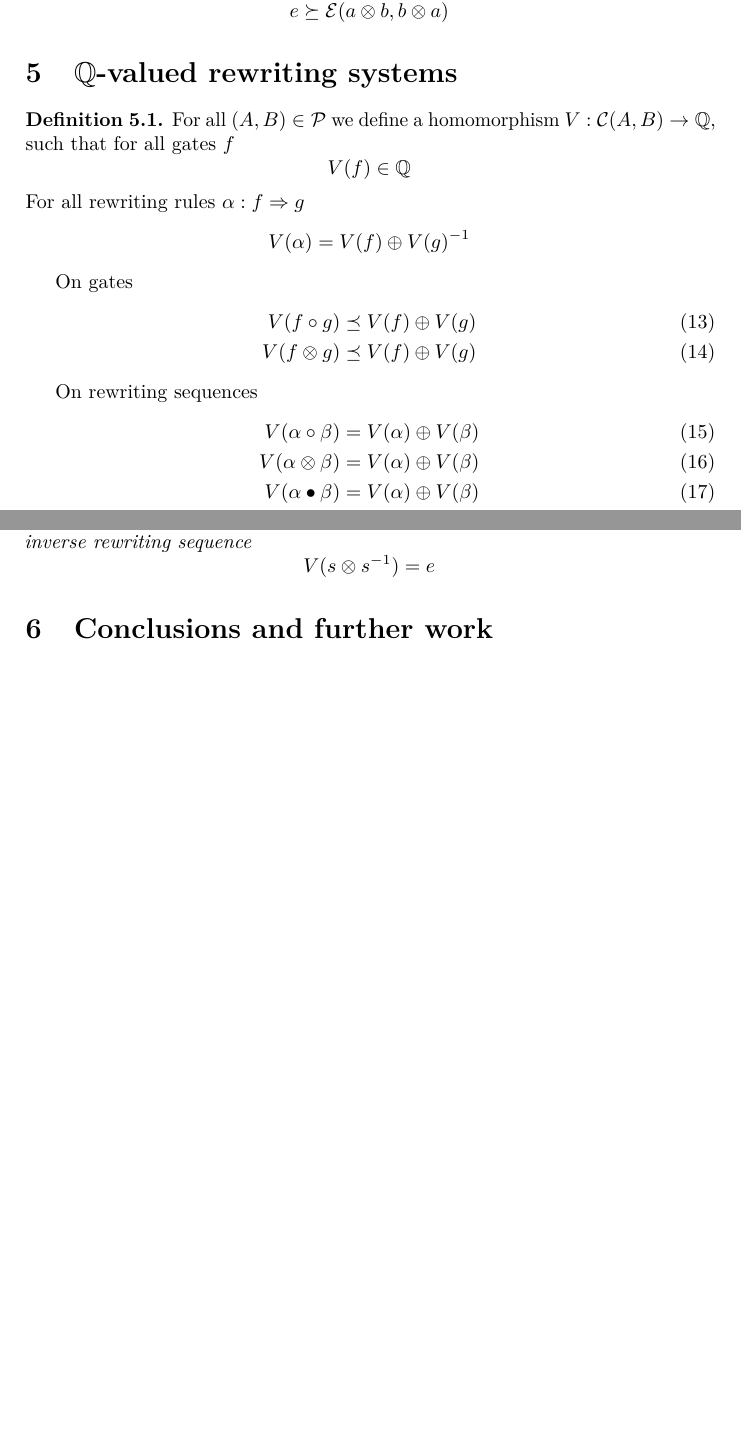
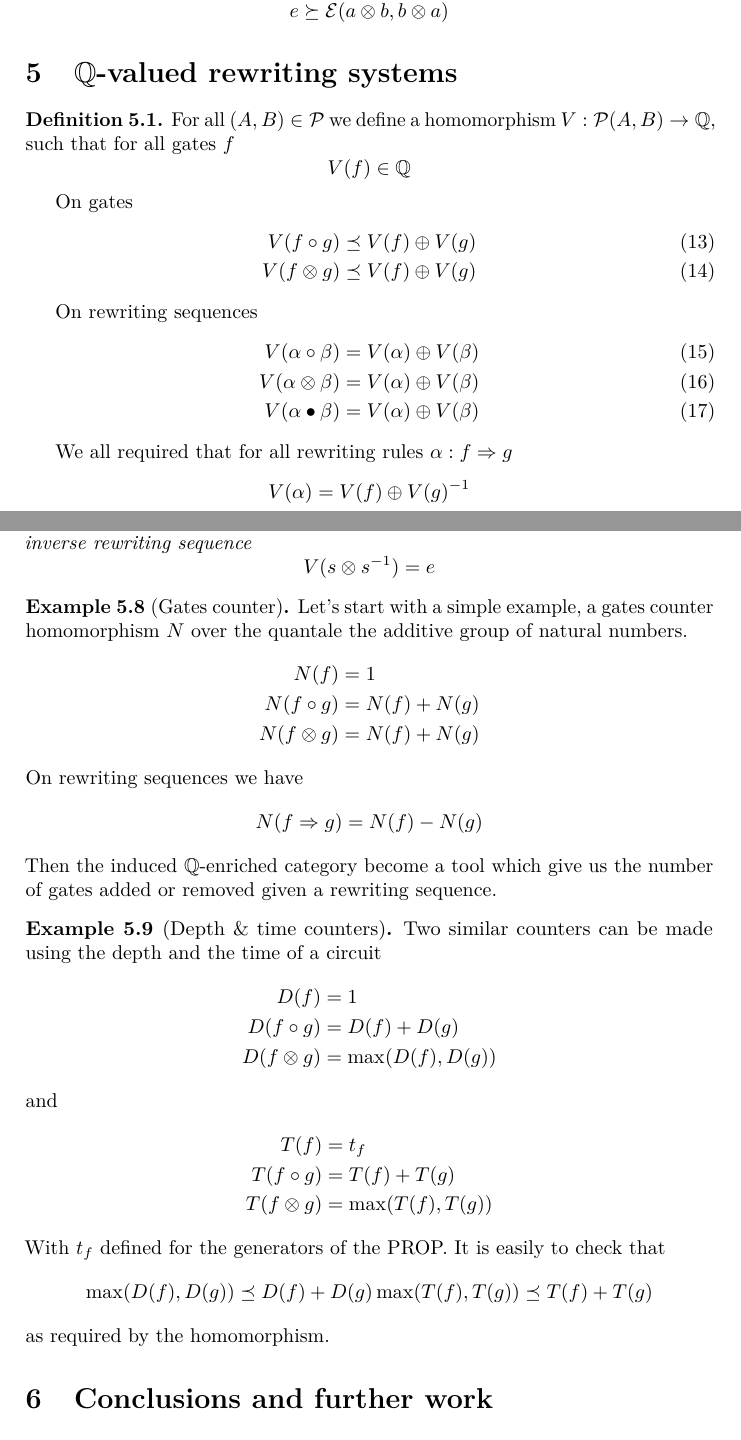
Before and after one commit to rossduncan/q-enriched-rewriting-paper, a LaTeX paper (article.tex): two parts of pages 5 and 8 of 8, joined at a grey line, cut so that both start at the same text, the shorter picture padded with empty space. Compiled offline with pdfLaTeX.

Commit message:
homomorphism examples

```diff
--- a/article.tex
+++ b/article.tex
@@ -430,13 +430,9 @@ circuits
 %%%%%%%%%%%%%%%%%%%%%%%%%%%%%%%%%%%%%%%%%%%
 \begin{definition}
   For all $(A, B) \in \mathcal{P}$ we define a homomorphism $V:
-    \mathcal{C}(A, B) \to \mathbb{Q}$, such that for all gates $f$
+    \mathcal{P}(A, B) \to \mathbb{Q}$, such that for all gates $f$
   \[
     V(f) \in \mathbb{Q}
-  \]
-  For all rewriting rules $\alpha: f \Rightarrow g$
-  \[
-    V(\alpha) = V(f) \oplus V(g)^{-1}
   \]
 
   On gates
@@ -451,6 +447,12 @@ circuits
     V(\alpha \otimes \beta) &= V(\alpha) \oplus V(\beta) \\
     V(\alpha \bullet \beta) &= V(\alpha) \oplus V(\beta)
   \end{align}
+
+  We all required that for all rewriting rules $\alpha: f \Rightarrow g$
+  \[
+    V(\alpha) = V(f) \oplus V(g)^{-1}
+  \]
+
 \end{definition}
 
 %%%%%%%%%%%%%%%%%%%%%%%%%%%%%%%%%%%%%%%
@@ -631,6 +633,46 @@ circuits
   \]
 \end{corollary}
 
+%%%%%%%%%%%%%%%%%%%%%%%%%%%%%%%%%%%%%%%%%
+%%        HOMOMORPHISM EXAMPLES        %%
+%%%%%%%%%%%%%%%%%%%%%%%%%%%%%%%%%%%%%%%%%
+\begin{example}[Gates counter]
+  Let's start with a simple example, a gates counter homomorphism $N$ over the
+    quantale the additive group of natural numbers.
+  \begin{align*}
+    N(f) & = 1 \\
+    N(f \circ g) &= N(f) + N(g) \\
+    N(f \otimes g) &= N(f) + N(g)
+  \end{align*}
+  On rewriting sequences we have
+  \[
+    N(f \Rightarrow g) = N(f) - N(g)
+  \]
+  Then the induced $\mathbb{Q}$-enriched category become a tool which give us
+    the number of gates added or removed given a rewriting sequence.
+\end{example}
+
+\begin{example}[Depth \& time counters]
+  Two similar counters can be made using the depth and the time of a circuit
+  \begin{align*}
+    D(f) &= 1 \\
+    D(f \circ g) &= D(f) + D(g) \\
+    D(f \otimes g) &= \max(D(f), D(g))
+  \end{align*}
+  and
+  \begin{align*}
+    T(f) &= t_f \\
+    T(f \circ g) &= T(f) + T(g) \\
+    T(f \otimes g) &= \max(T(f), T(g))
+  \end{align*}
+  With $t_f$ defined for the generators of the PROP.
+  It is easily to check that
+  \begin{align*}
+    \max(D(f), D(g)) \preceq D(f) + D(g)
+    \max(T(f), T(g)) \preceq T(f) + T(g)
+  \end{align*}
+  as required by the homomorphism.
+\end{example}
 
 \section{Conclusions and further work}
 \label{sec:conclusion}
```
Also changed, not shown: article.tex (18 more changed lines).
